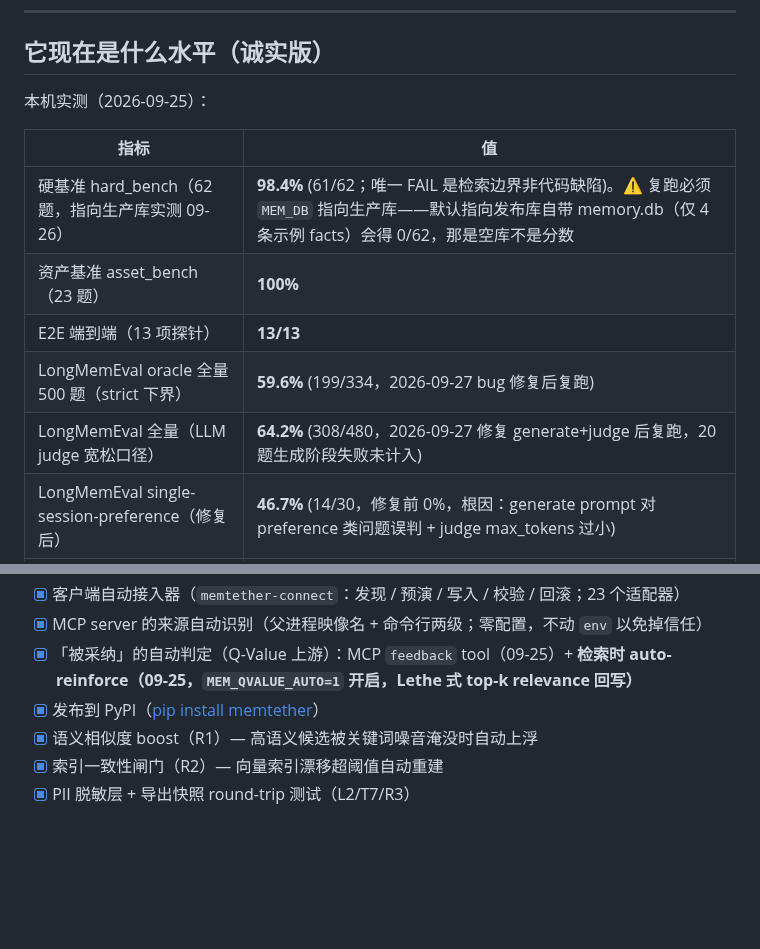
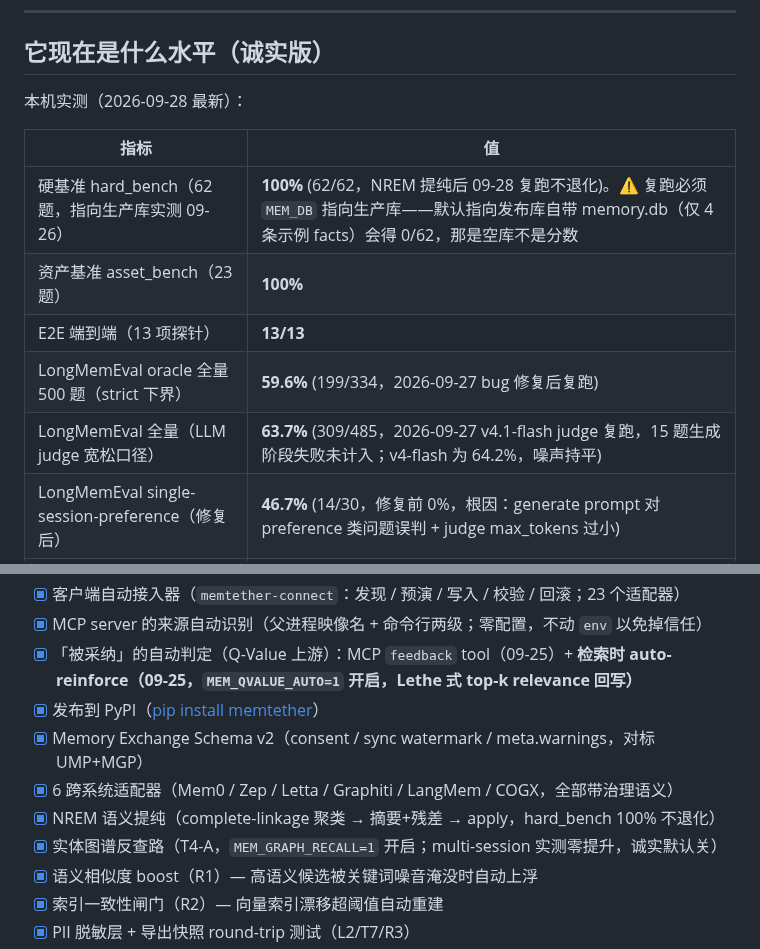
Before and after one commit to MemTether/MemTether, a Markdown page: README.md, 2 parts joined by grey strips. Rendered like a GitHub page; blank space fills up the shorter version.

Commit message:
docs(README): sync to 2026-09-28 state — Schema v2, 6 adapters, NREM, T4-A, benchmark
- Roadmap: +Exchange Schema v2 (consent/sync/warnings), +6 adapters,
  +NREM 提纯 (73簇→262→73), +T4-A entity graph (诚实默认关)
- Benchmark: hard_bench 100% (NREM 后不退化), LLM judge 63.7% (v4.1-flash)
- Comparison table: adapter count 1→6, cognee 標注為純搬運
- All numbers sourced from 09-27~28 实测

```diff
--- a/README.md
+++ b/README.md
@@ -377,15 +377,15 @@ python mem.py search "跨客户端共享"
 
 ## 它现在是什么水平（诚实版）
 
-本机实测（2026-09-25）：
+本机实测（2026-09-28 最新）：
 
 | 指标 | 值 |
 |---|---|
-| 硬基准 hard_bench（62 题，指向生产库实测 09-26） | **98.4%** (61/62；唯一 FAIL 是检索边界非代码缺陷)。⚠️ 复跑必须 `MEM_DB` 指向生产库——默认指向发布库自带 memory.db（仅 4 条示例 facts）会得 0/62，那是空库不是分数 |
+| 硬基准 hard_bench（62 题，指向生产库实测 09-26） | **100%** (62/62，NREM 提纯后 09-28 复跑不退化)。⚠️ 复跑必须 `MEM_DB` 指向生产库——默认指向发布库自带 memory.db（仅 4 条示例 facts）会得 0/62，那是空库不是分数 |
 | 资产基准 asset_bench（23 题） | **100%** |
 | E2E 端到端（13 项探针） | **13/13** |
 | LongMemEval oracle 全量 500 题（strict 下界） | **59.6%** (199/334，2026-09-27 bug 修复后复跑) |
-| LongMemEval 全量（LLM judge 宽松口径） | **64.2%** (308/480，2026-09-27 修复 generate+judge 后复跑，20 题生成阶段失败未计入) |
+| LongMemEval 全量（LLM judge 宽松口径） | **63.7%** (309/485，2026-09-27 v4.1-flash judge 复跑，15 题生成阶段失败未计入；v4-flash 为 64.2%，噪声持平) |
 | LongMemEval single-session-preference（修复后） | **46.7%** (14/30，修复前 0%，根因：generate prompt 对 preference 类问题误判 + judge max_tokens 过小) |
 | HotpotQA distractor 100 题抽样（strict 下界） | **88.3%** (83/94) |
 
@@ -458,6 +458,10 @@ MemTether 的卖点是**可验证性**：评分卡源码、评测集、双判分
 - [x] MCP server 的来源自动识别（父进程映像名 + 命令行两级；零配置，不动 `env` 以免掉信任）
 - [x] 「被采纳」的自动判定（Q-Value 上游）：MCP `feedback` tool（09-25）+ **检索时 auto-reinforce（09-25，`MEM_QVALUE_AUTO=1` 开启，Lethe 式 top-k relevance 回写）**
 - [x] 发布到 PyPI（[pip install memtether](https://pypi.org/project/memtether/)）
+- [x] Memory Exchange Schema v2（consent / sync watermark / meta.warnings，对标 UMP+MGP）
+- [x] 6 跨系统适配器（Mem0 / Zep / Letta / Graphiti / LangMem / COGX，全部带治理语义）
+- [x] NREM 语义提纯（complete-linkage 聚类 → 摘要+残差 → apply，hard_bench 100% 不退化）
+- [x] 实体图谱反查路（T4-A，`MEM_GRAPH_RECALL=1` 开启；multi-session 实测零提升，诚实默认关）
 - [x] 语义相似度 boost（R1）— 高语义候选被关键词噪音淹没时自动上浮
 - [x] 索引一致性闸门（R2）— 向量索引漂移超阈值自动重建
 - [x] PII 脱敏层 + 导出快照 round-trip 测试（L2/T7/R3）
```
